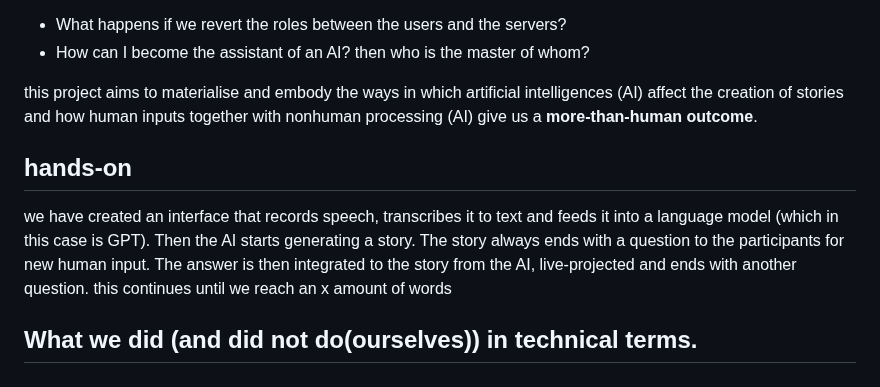
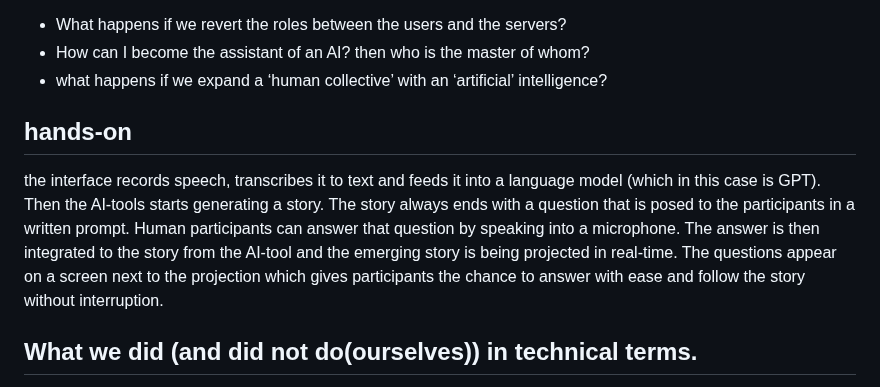
Before and after one commit to mypappa/morethanai, a Markdown page: README.md, the part around one of its changes. Rendered like a GitHub page.

```diff
--- a/README.md
+++ b/README.md
@@ -18,10 +20,10 @@ we wonder..
 - What happens if we revert the roles between the users and the servers?
 - How can I become the assistant of an AI? then who is the master of whom?
+- what happens if we expand a ‘human collective’ with an ‘artificial’ intelligence?
 
-this project aims to materialise and embody the ways in which artificial intelligences (AI) affect the creation of stories and how human inputs together with nonhuman processing (AI) give us a **more-than-human outcome**.
 
 ## hands-on
-we have created an interface that records speech, transcribes it to text and feeds it into a language model (which in this case is GPT). Then the AI starts generating a story. The story always ends with a question to the participants for new human input. The answer is then integrated to the story from the AI, live-projected and ends with another question. this continues until we reach an x amount of words
+the interface records speech, transcribes it to text and feeds it into a language model (which in this case is GPT). Then the AI-tools starts generating a story. The story always ends with a question that is posed to the participants in a written prompt. Human participants can answer that question by speaking into a microphone. The answer is then integrated to the story from the AI-tool and the emerging story is being projected in real-time. The questions appear on a screen next to the projection which gives participants the chance to answer with ease and follow the story without interruption.
 
 ## What we did (and did not do(ourselves)) in technical terms.
 knowing relatively nothing about coding and how to build *digital interfaces* was an interesting starting point for our project “more thAn I” that includes a complex structure of code and *(strange)* languages. With a lot of help we made our scaffold and now can work on a understandable set up without relying on the many knowledgeable minds that guided us till this point. **Great thanks** to **Jana, Tatiana** who conceptually guided us and to the our programmers **Pietro, Mikel, Xavier, Victor,** and **Aurel** *(@FabLab, we know you know BUT woman power is definitely needed here!)*
```
Also changed, not shown: other parts of README.md (+3 -1 lines).
